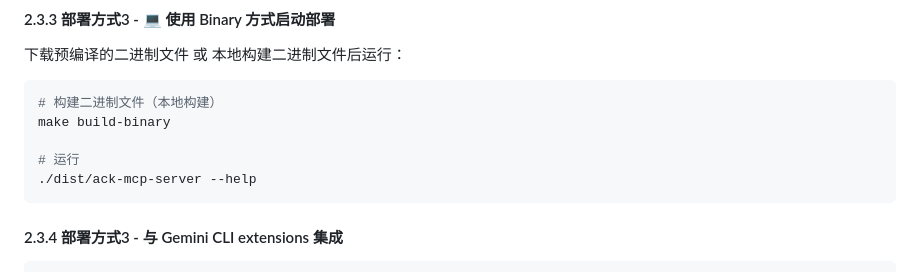
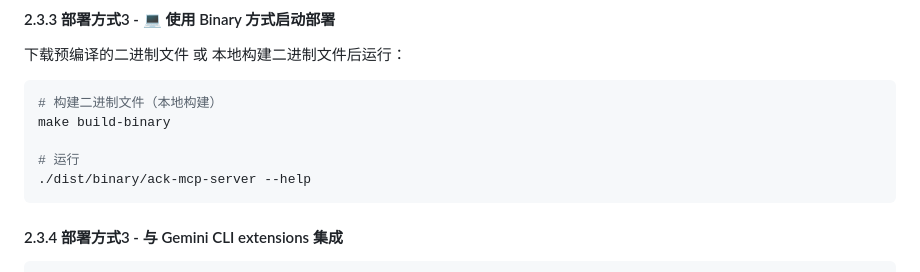
Before and after one commit to aliyun/alibabacloud-ack-mcp-server, a Markdown page: README.md, the part around the change. Drawn GitHub-style.

Commit message:
fix: update binary path

````diff
--- a/README.md
+++ b/README.md
@@ -185,7 +185,7 @@ docker run \
 make build-binary
 
 # 运行
-./dist/ack-mcp-server --help
+./dist/binary/ack-mcp-server --help
 ```
 
 #### 2.3.4 部署方式3 - 与 Gemini CLI extensions 集成
````
